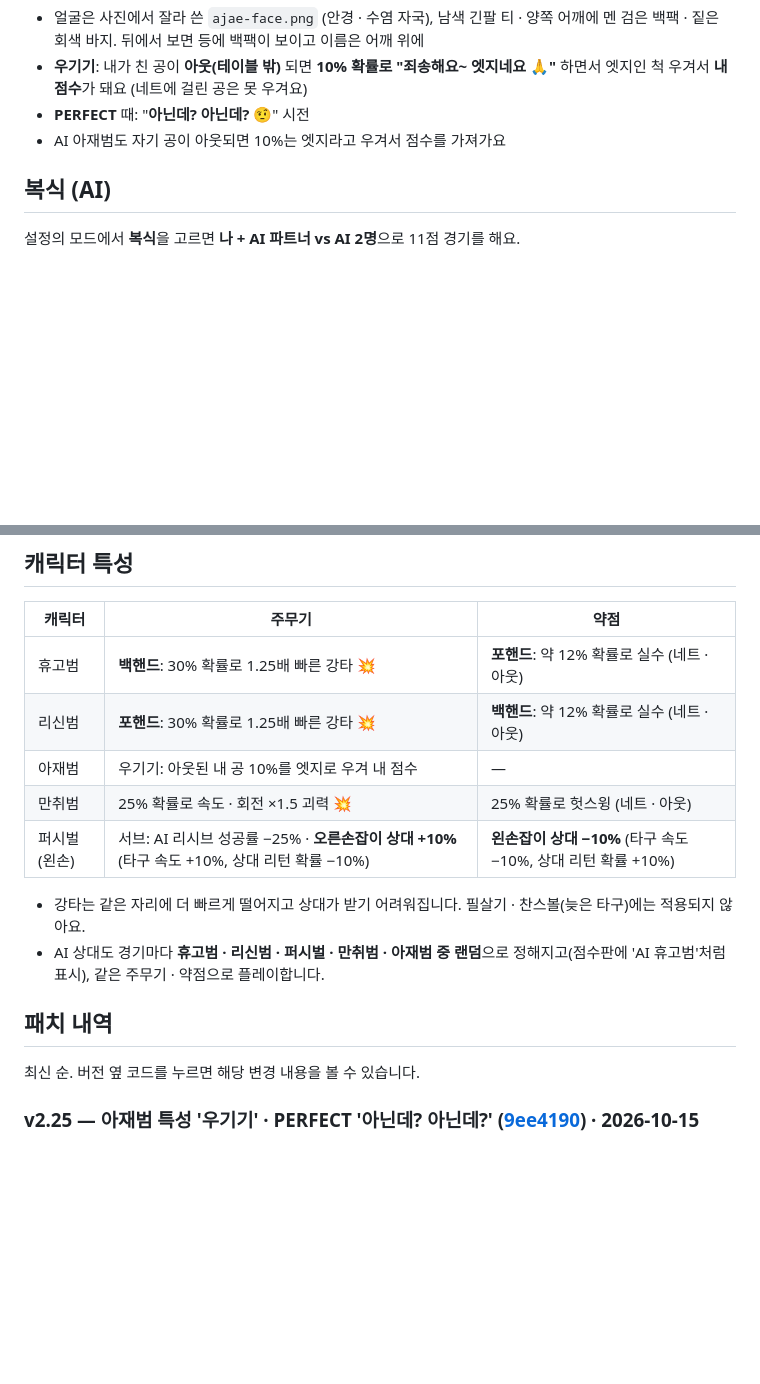
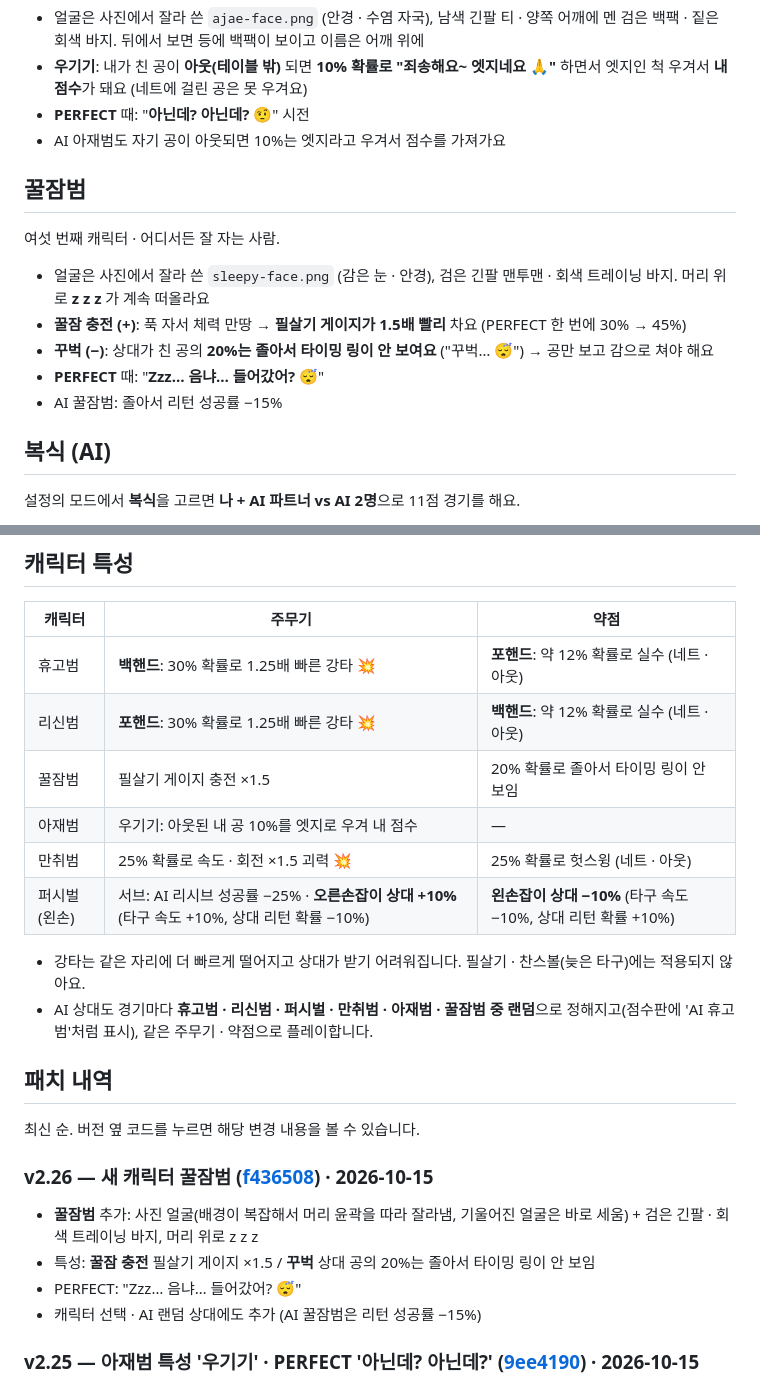
Before and after one commit to hooni9807/beamrpg, a Markdown page: README.md, 2 parts joined by grey strips. Drawn GitHub-style; blank space fills up the shorter version.

Commit message:
README: v2.26 patch note, 꿀잠범 section
Co-Authored-By: Claude Opus 5.5 <noreply@anthropic.com>

```diff
--- a/README.md
+++ b/README.md
@@ -242,6 +242,16 @@
 - **PERFECT** 때: "**아닌데? 아닌데? 🤨**" 시전
 - AI 아재범도 자기 공이 아웃되면 10%는 엣지라고 우겨서 점수를 가져가요
 
+## 꿀잠범
+
+여섯 번째 캐릭터 · 어디서든 잘 자는 사람.
+
+- 얼굴은 사진에서 잘라 쓴 `sleepy-face.png` (감은 눈 · 안경), 검은 긴팔 맨투맨 · 회색 트레이닝 바지. 머리 위로 **z z z** 가 계속 떠올라요
+- **꿀잠 충전 (+)**: 푹 자서 체력 만땅 → **필살기 게이지가 1.5배 빨리** 차요 (PERFECT 한 번에 30% → 45%)
+- **꾸벅 (−)**: 상대가 친 공의 **20%는 졸아서 타이밍 링이 안 보여요** ("꾸벅… 😴") → 공만 보고 감으로 쳐야 해요
+- **PERFECT** 때: "**Zzz… 음냐… 들어갔어? 😴**"
+- AI 꿀잠범: 졸아서 리턴 성공률 −15%
+
 ## 복식 (AI)
 
 설정의 모드에서 **복식**을 고르면 **나 + AI 파트너 vs AI 2명**으로 11점 경기를 해요.
@@ -321,16 +331,23 @@
 |---|---|---|
 | 휴고범 | **백핸드**: 30% 확률로 1.25배 빠른 강타 💥 | **포핸드**: 약 12% 확률로 실수 (네트 · 아웃) |
 | 리신범 | **포핸드**: 30% 확률로 1.25배 빠른 강타 💥 | **백핸드**: 약 12% 확률로 실수 (네트 · 아웃) |
+| 꿀잠범 | 필살기 게이지 충전 ×1.5 | 20% 확률로 졸아서 타이밍 링이 안 보임 |
 | 아재범 | 우기기: 아웃된 내 공 10%를 엣지로 우겨 내 점수 | — |
 | 만취범 | 25% 확률로 속도 · 회전 ×1.5 괴력 💥 | 25% 확률로 헛스윙 (네트 · 아웃) |
 | 퍼시벌 (왼손) | 서브: AI 리시브 성공률 −25% · **오른손잡이 상대 +10%** (타구 속도 +10%, 상대 리턴 확률 −10%) | **왼손잡이 상대 −10%** (타구 속도 −10%, 상대 리턴 확률 +10%) |
 
 - 강타는 같은 자리에 더 빠르게 떨어지고 상대가 받기 어려워집니다. 필살기 · 찬스볼(늦은 타구)에는 적용되지 않아요.
-- AI 상대도 경기마다 **휴고범 · 리신범 · 퍼시벌 · 만취범 · 아재범 중 랜덤**으로 정해지고(점수판에 'AI 휴고범'처럼 표시), 같은 주무기 · 약점으로 플레이합니다.
+- AI 상대도 경기마다 **휴고범 · 리신범 · 퍼시벌 · 만취범 · 아재범 · 꿀잠범 중 랜덤**으로 정해지고(점수판에 'AI 휴고범'처럼 표시), 같은 주무기 · 약점으로 플레이합니다.
 
 ## 패치 내역
 
 최신 순. 버전 옆 코드를 누르면 해당 변경 내용을 볼 수 있습니다.
+
+### v2.26 — 새 캐릭터 꿀잠범 ([f436508](https://github.com/hooni9807/spin-tt/commit/f436508)) · 2026-10-15
+- **꿀잠범** 추가: 사진 얼굴(배경이 복잡해서 머리 윤곽을 따라 잘라냄, 기울어진 얼굴은 바로 세움) + 검은 긴팔 · 회색 트레이닝 바지, 머리 위로 z z z
+- 특성: **꿀잠 충전** 필살기 게이지 ×1.5 / **꾸벅** 상대 공의 20%는 졸아서 타이밍 링이 안 보임
+- PERFECT: "Zzz… 음냐… 들어갔어? 😴"
+- 캐릭터 선택 · AI 랜덤 상대에도 추가 (AI 꿀잠범은 리턴 성공률 −15%)
 
 ### v2.25 — 아재범 특성 '우기기' · PERFECT '아닌데? 아닌데?' ([9ee4190](https://github.com/hooni9807/spin-tt/commit/9ee4190)) · 2026-10-15
 - 아재범 특성을 **우기기** 하나로 바꿨어요: 내 공이 아웃되면 10% 확률로 "죄송해요~ 엣지네요 🙏" 하며 엣지로 우겨서 **내 점수** (말풍선도 떠요). 네트에 걸린 공은 해당 없음
```
